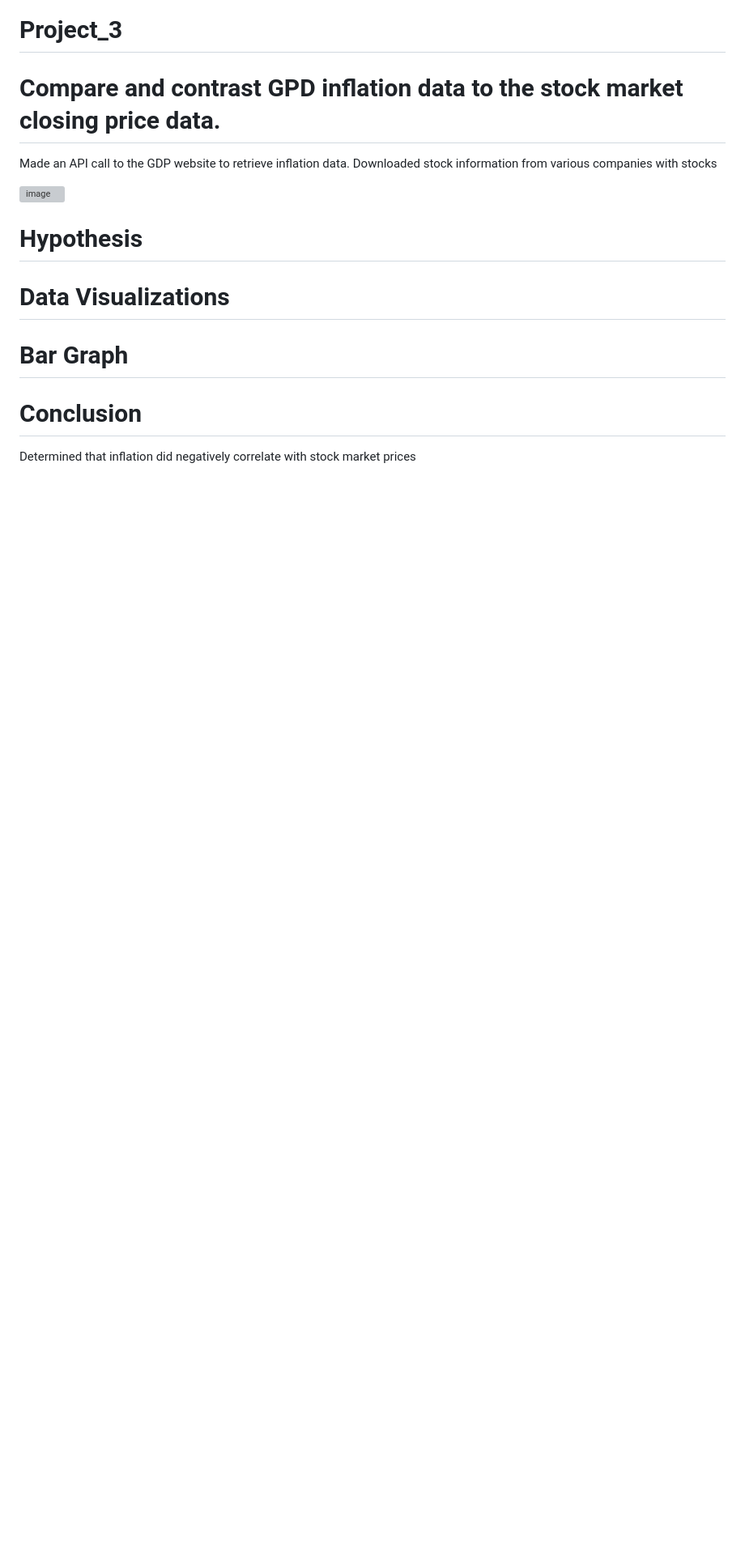
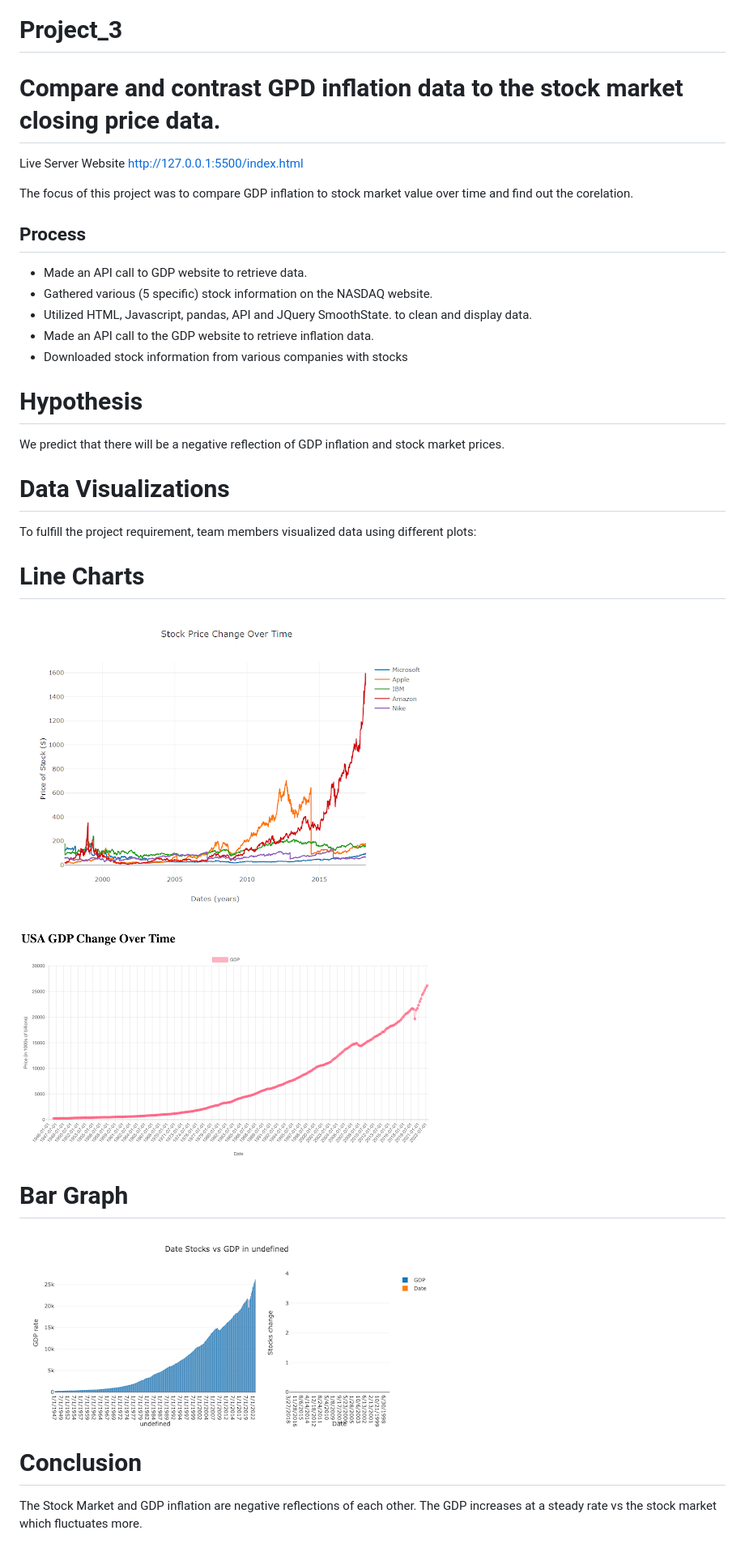
Before and after one commit to Lionta/project_3, a Markdown page: README.md, the part around one of its changes. Shown at 81% size. Rendered like a GitHub page; pictures changed too: Line chart for stock.png (added), Line chart.png (added), bar chart.png (added); blank space fills up the shorter version; grey boxes are pictures that could not be loaded.

```diff
--- a/README.md
+++ b/README.md
@@ -1,17 +2,28 @@
 # Project_3
 # Compare and contrast GPD inflation data to the stock market closing price data.
-
-Made an API call to the GDP website to retrieve inflation data. Downloaded stock information from various companies with stocks
-
-![image](https://user-images.githubusercontent.com/115186079/231053459-699dbbba-8d16-48e3-92e9-3c73da76413d.png)
+Live Server Website
+http://127.0.0.1:5500/index.html
 
 
+The focus of this project was to compare GDP inflation to stock market value over time and find out the corelation.
+
+## Process
+- Made an API call to GDP website  to retrieve data.
+- Gathered various (5 specific) stock information on the NASDAQ website.
+- Utilized HTML, Javascript, pandas, API and JQuery SmoothState. to clean and display data.
+- Made an API call to the GDP website to retrieve inflation data.
+- Downloaded stock information from various companies with stocks
 
 # Hypothesis
+We predict that there will be a negative reflection of GDP inflation and stock market prices.
+# Data Visualizations
+To fulfill the project requirement, team members visualized data using different plots:
+# Line Charts
+![image](https://github.com/Lionta/project_3/blob/main/Line%20chart%20for%20stock.png)
 
-# Data Visualizations
-
+![image](https://github.com/Lionta/project_3/blob/main/Line%20chart.png)
 # Bar Graph
+![image](https://github.com/Lionta/project_3/blob/main/bar%20chart.png)
 
 # Conclusion
-Determined that inflation did negatively correlate with stock market prices
+The Stock Market and GDP inflation are negative reflections of each other. The GDP increases at a steady rate vs the stock market which fluctuates more.
```
Also changed, not shown: other parts of README.md (+1 -0 lines), Data Cleaning.png (added), The code for jquery.js.png (added).
